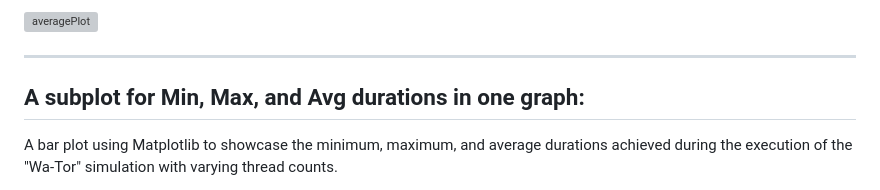
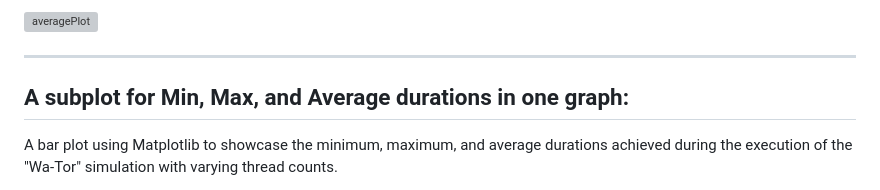
Before and after one commit to DanielGiedraitis/Wa-Tor, a Markdown page: README.md, the part around the change. Drawn GitHub-style; grey boxes are pictures that could not be loaded.

```diff
--- a/README.md
+++ b/README.md
@@ -37,7 +37,7 @@ The primary purpose of this graph is to offer insight into the average performan
 
 ---
 
-## A subplot for Min, Max, and Avg durations in one graph:
+## A subplot for Min, Max, and Average durations in one graph:
 A bar plot using Matplotlib to showcase the minimum, maximum, and average durations achieved during the execution of the "Wa-Tor" simulation with varying thread counts.
 
 The purpose of this graph is to offer a comprehensive comparison of the minimum, maximum, and average durations for different thread counts in a single visualization.
```
